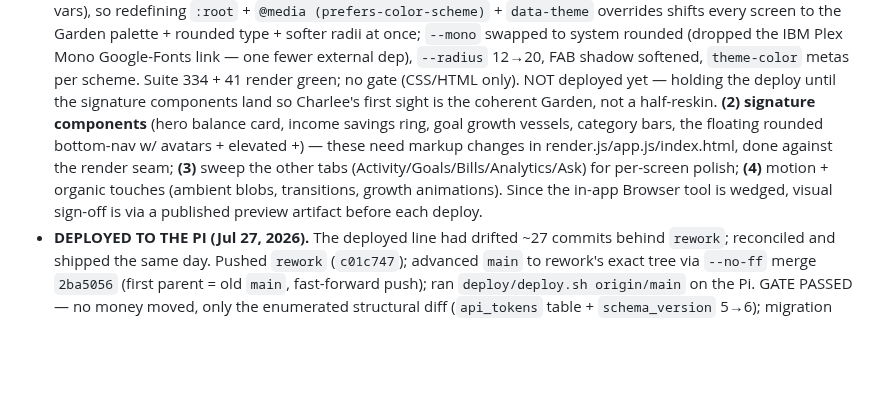
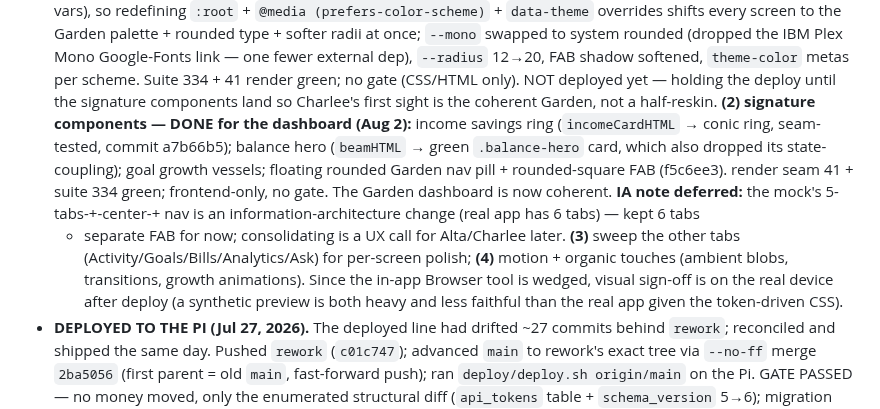
Before and after one commit to altamashmomin/evenkeel, a Markdown page: CLAUDE.md, the part around the change. Rendered like a GitHub page; blank space fills up the shorter version.

Commit message:
CLAUDE.md: position — Garden redesign inc 2 dashboard signature components done
Co-Authored-By: Claude Opus 4.8 <noreply@anthropic.com>

```diff
--- a/CLAUDE.md
+++ b/CLAUDE.md
@@ -825,14 +825,20 @@ Charlee): two-directions compare w/ live light-dark toggle
   external dep), `--radius` 12→20, FAB shadow softened, `theme-color` metas per
   scheme. Suite 334 + 41 render green; no gate (CSS/HTML only). NOT deployed yet
   — holding the deploy until the signature components land so Charlee's first
-  sight is the coherent Garden, not a half-reskin. **(2) signature components**
-  (hero balance card, income savings ring, goal growth vessels, category bars,
-  the floating rounded bottom-nav w/ avatars + elevated +) — these need markup
-  changes in render.js/app.js/index.html, done against the render seam; **(3)**
-  sweep the other tabs (Activity/Goals/Bills/Analytics/Ask) for per-screen
-  polish; **(4)** motion + organic touches (ambient blobs, transitions, growth
-  animations). Since the in-app Browser tool is wedged, visual sign-off is via
-  a published preview artifact before each deploy.
+  sight is the coherent Garden, not a half-reskin. **(2) signature components —
+  DONE for the dashboard (Aug 2):** income savings ring (`incomeCardHTML` →
+  conic ring, seam-tested, commit a7b66b5); balance hero (`beamHTML` → green
+  `.balance-hero` card, which also dropped its state-coupling); goal growth
+  vessels; floating rounded Garden nav pill + rounded-square FAB (f5c6ee3).
+  render seam 41 + suite 334 green; frontend-only, no gate. The Garden
+  dashboard is now coherent. **IA note deferred:** the mock's 5-tabs-+-center-+
+  nav is an information-architecture change (real app has 6 tabs) — kept 6 tabs
+  + separate FAB for now; consolidating is a UX call for Alta/Charlee later.
+  **(3)** sweep the other tabs (Activity/Goals/Bills/Analytics/Ask) for
+  per-screen polish; **(4)** motion + organic touches (ambient blobs,
+  transitions, growth animations). Since the in-app Browser tool is wedged,
+  visual sign-off is on the real device after deploy (a synthetic preview is
+  both heavy and less faithful than the real app given the token-driven CSS).
 - **DEPLOYED TO THE PI (Jul 27, 2026).** The deployed line had drifted ~27
   commits behind `rework`; reconciled and shipped the same day. Pushed
   `rework` (`c01c747`); advanced `main` to rework's exact tree via `--no-ff`
```
